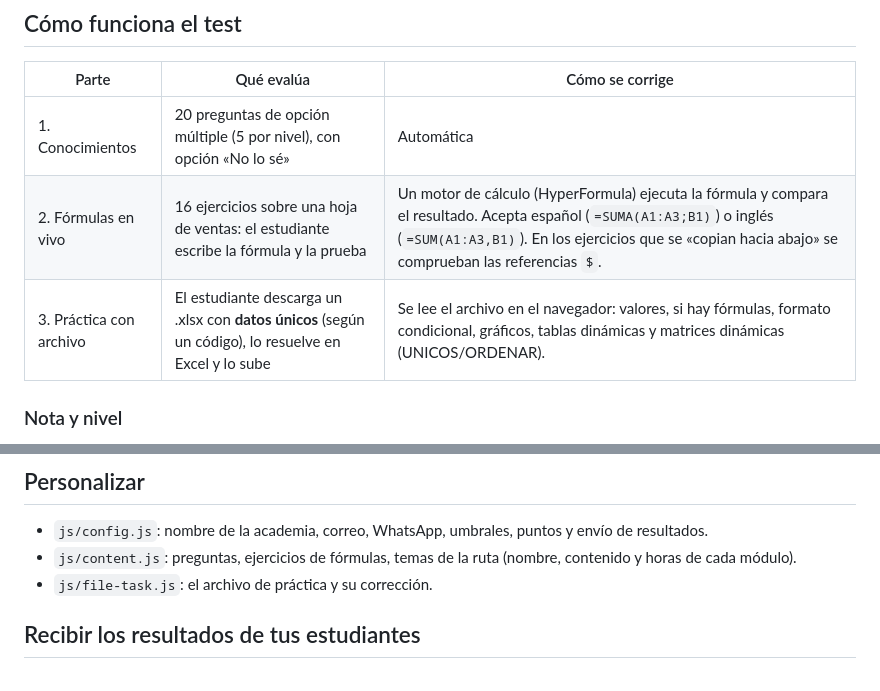
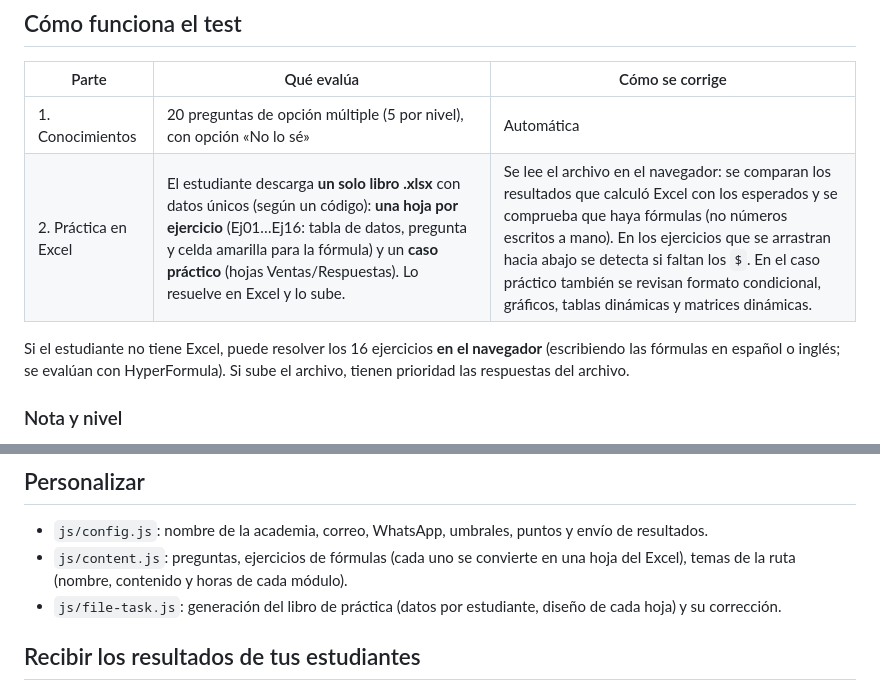
Before and after one commit to FrankShirips/ProjectsDev, a Markdown page: README.md, 2 parts joined by grey strips. Drawn GitHub-style.

Commit message:
deploy: 6a2d75161148e6283196dc0413af1229e6063cc9

```diff
--- a/README.md
+++ b/README.md
@@ -7,8 +7,9 @@ Plataforma web (HTML + JavaScript, sin servidor) para diagnosticar el nivel de E
 | Parte | Qué evalúa | Cómo se corrige |
 |---|---|---|
 | 1. Conocimientos | 20 preguntas de opción múltiple (5 por nivel), con opción «No lo sé» | Automática |
-| 2. Fórmulas en vivo | 16 ejercicios sobre una hoja de ventas: el estudiante escribe la fórmula y la prueba | Un motor de cálculo (HyperFormula) ejecuta la fórmula y compara el resultado. Acepta español (`=SUMA(A1:A3;B1)`) o inglés (`=SUM(A1:A3,B1)`). En los ejercicios que se «copian hacia abajo» se comprueban las referencias `$`. |
-| 3. Práctica con archivo | El estudiante descarga un .xlsx con **datos únicos** (según un código), lo resuelve en Excel y lo sube | Se lee el archivo en el navegador: valores, si hay fórmulas, formato condicional, gráficos, tablas dinámicas y matrices dinámicas (UNICOS/ORDENAR). |
+| 2. Práctica en Excel | El estudiante descarga **un solo libro .xlsx** con datos únicos (según un código): **una hoja por ejercicio** (Ej01…Ej16: tabla de datos, pregunta y celda amarilla para la fórmula) y un **caso práctico** (hojas Ventas/Respuestas). Lo resuelve en Excel y lo sube. | Se lee el archivo en el navegador: se comparan los resultados que calculó Excel con los esperados y se comprueba que haya fórmulas (no números escritos a mano). En los ejercicios que se arrastran hacia abajo se detecta si faltan los `$`. En el caso práctico también se revisan formato condicional, gráficos, tablas dinámicas y matrices dinámicas. |
+
+Si el estudiante no tiene Excel, puede resolver los 16 ejercicios **en el navegador** (escribiendo las fórmulas en español o inglés; se evalúan con HyperFormula). Si sube el archivo, tienen prioridad las respuestas del archivo.
 
 ### Nota y nivel
 
@@ -21,8 +22,8 @@ Todo esto se ajusta en `js/config.js`.
 ## Personalizar
 
 - `js/config.js`: nombre de la academia, correo, WhatsApp, umbrales, puntos y envío de resultados.
-- `js/content.js`: preguntas, ejercicios de fórmulas, temas de la ruta (nombre, contenido y horas de cada módulo).
-- `js/file-task.js`: el archivo de práctica y su corrección.
+- `js/content.js`: preguntas, ejercicios de fórmulas (cada uno se convierte en una hoja del Excel), temas de la ruta (nombre, contenido y horas de cada módulo).
+- `js/file-task.js`: generación del libro de práctica (datos por estudiante, diseño de cada hoja) y su corrección.
 
 ## Recibir los resultados de tus estudiantes
 
```
